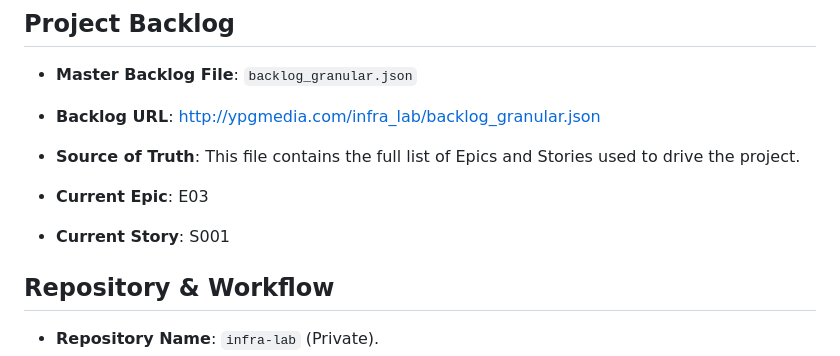
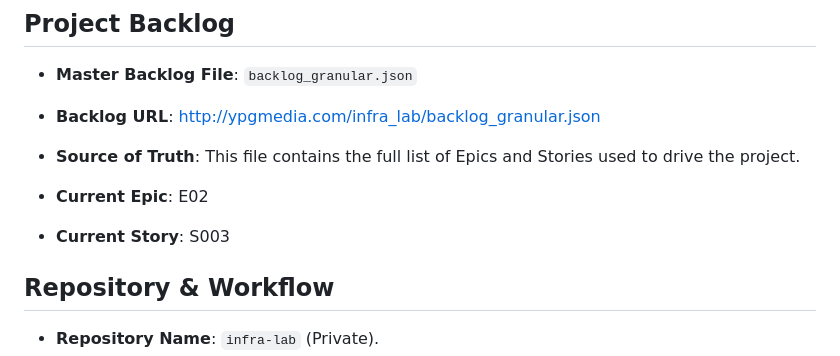
Before and after one commit to jpfreeley/infra-lab, a Markdown page: docs/build_journal/MEMORY.md, the part around one of its changes. Drawn GitHub-style.

```diff
--- a/docs/build_journal/MEMORY.md
+++ b/docs/build_journal/MEMORY.md
@@ -65,9 +65,9 @@
 
 * **Source of Truth**: This file contains the full list of Epics and Stories used to drive the project.
 
-* **Current Epic**: E03
+* **Current Epic**: E02
 
-* **Current Story**: S001
+* **Current Story**: S003
 
 ## Repository & Workflow
 
```
Also changed, not shown: other parts of docs/build_journal/MEMORY.md (+46 -0 lines), docs/build_journal/E03.md (added, +65 -0 lines).
